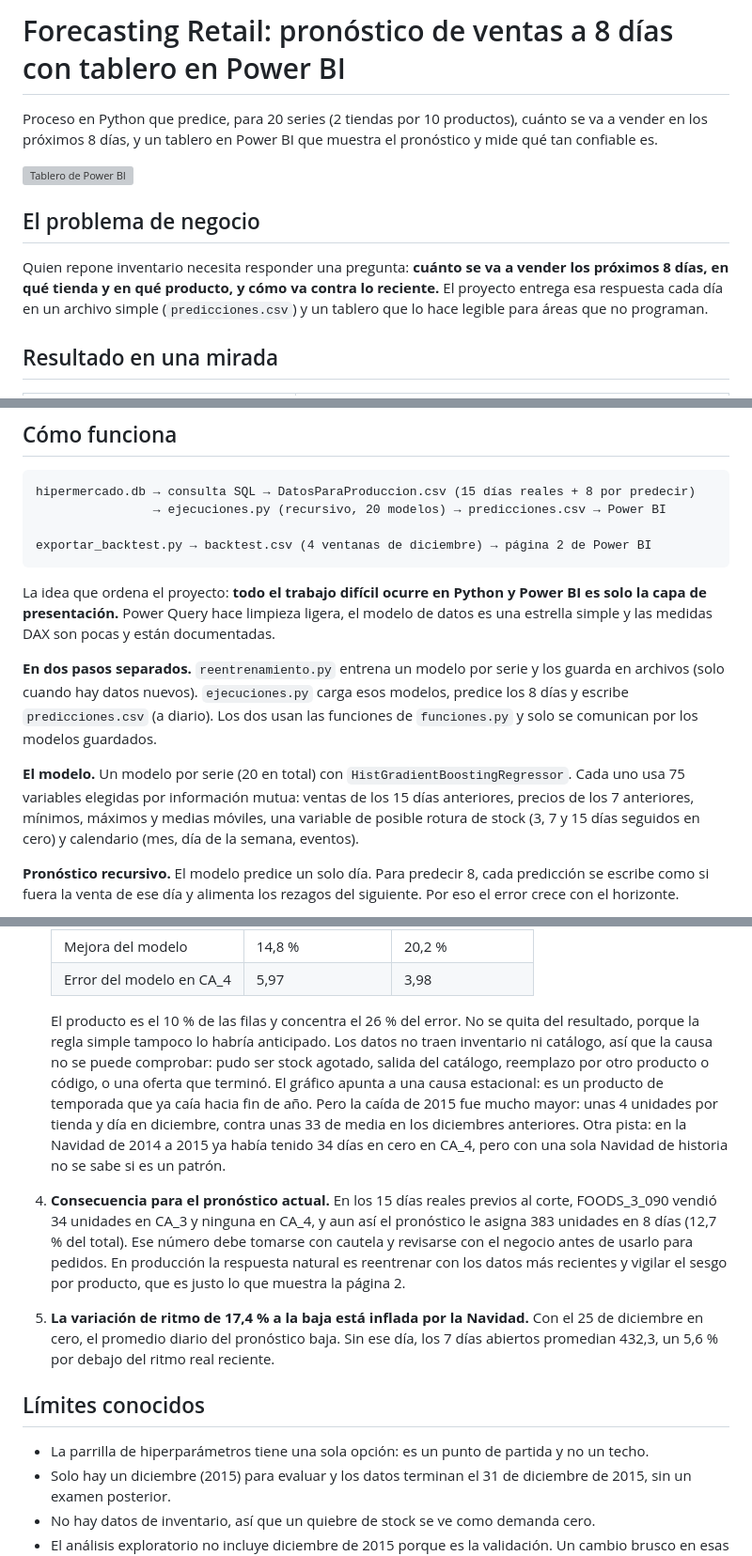
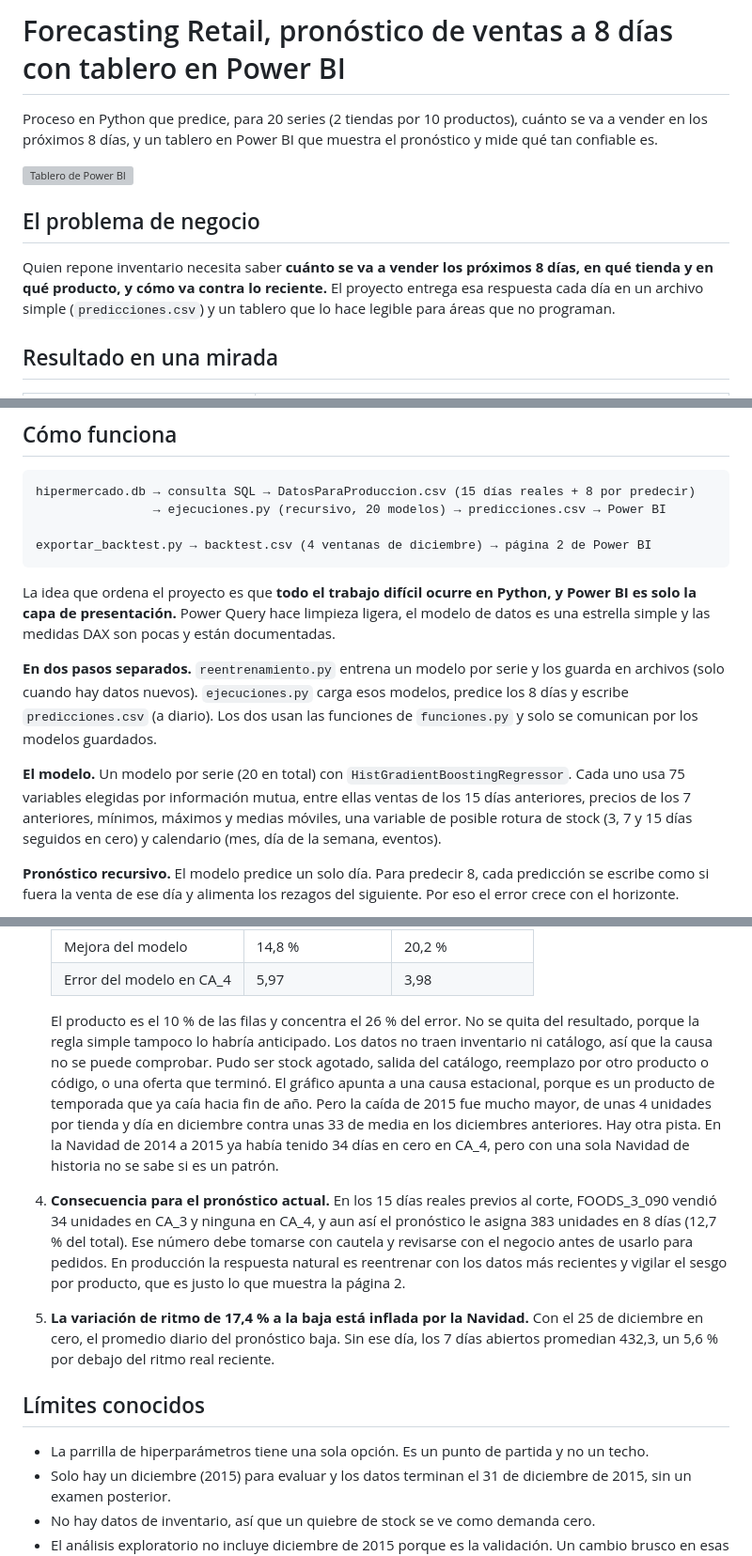
Before and after one commit to DataRex-47/02_FORECASTING, a Markdown page: README.md, 3 parts joined by grey strips. Shown at 94% size. GitHub-like rendering; grey boxes are pictures that could not be loaded.

````diff
--- a/README.md
+++ b/README.md
@@ -1,4 +1,4 @@
-# Forecasting Retail: pronóstico de ventas a 8 días con tablero en Power BI
+# Forecasting Retail, pronóstico de ventas a 8 días con tablero en Power BI
 
 Proceso en Python que predice, para 20 series (2 tiendas por 10 productos), cuánto se va a vender en los próximos 8 días, y un tablero en Power BI que muestra el pronóstico y mide qué tan confiable es.
 
@@ -6,7 +6,7 @@ Proceso en Python que predice, para 20 series (2 tiendas por 10 productos), cuá
 
 ## El problema de negocio
 
-Quien repone inventario necesita responder una pregunta: **cuánto se va a vender los próximos 8 días, en qué tienda y en qué producto, y cómo va contra lo reciente.** El proyecto entrega esa respuesta cada día en un archivo simple (`predicciones.csv`) y un tablero que lo hace legible para áreas que no programan.
+Quien repone inventario necesita saber **cuánto se va a vender los próximos 8 días, en qué tienda y en qué producto, y cómo va contra lo reciente.** El proyecto entrega esa respuesta cada día en un archivo simple (`predicciones.csv`) y un tablero que lo hace legible para áreas que no programan.
 
 ## Resultado en una mirada
 
@@ -35,11 +53,11 @@ hipermercado.db → consulta SQL → DatosParaProduccion.csv (15 días reales +
 exportar_backtest.py → backtest.csv (4 ventanas de diciembre) → página 2 de Power BI
 ```
 
-La idea que ordena el proyecto: **todo el trabajo difícil ocurre en Python y Power BI es solo la capa de presentación.** Power Query hace limpieza ligera, el modelo de datos es una estrella simple y las medidas DAX son pocas y están documentadas.
+La idea que ordena el proyecto es que **todo el trabajo difícil ocurre en Python, y Power BI es solo la capa de presentación.** Power Query hace limpieza ligera, el modelo de datos es una estrella simple y las medidas DAX son pocas y están documentadas.
 
 **En dos pasos separados.** `reentrenamiento.py` entrena un modelo por serie y los guarda en archivos (solo cuando hay datos nuevos). `ejecuciones.py` carga esos modelos, predice los 8 días y escribe `predicciones.csv` (a diario). Los dos usan las funciones de `funciones.py` y solo se comunican por los modelos guardados.
 
-**El modelo.** Un modelo por serie (20 en total) con `HistGradientBoostingRegressor`. Cada uno usa 75 variables elegidas por información mutua: ventas de los 15 días anteriores, precios de los 7 anteriores, mínimos, máximos y medias móviles, una variable de posible rotura de stock (3, 7 y 15 días seguidos en cero) y calendario (mes, día de la semana, eventos).
+**El modelo.** Un modelo por serie (20 en total) con `HistGradientBoostingRegressor`. Cada uno usa 75 variables elegidas por información mutua, entre ellas ventas de los 15 días anteriores, precios de los 7 anteriores, mínimos, máximos y medias móviles, una variable de posible rotura de stock (3, 7 y 15 días seguidos en cero) y calendario (mes, día de la semana, eventos).
 
 **Pronóstico recursivo.** El modelo predice un solo día. Para predecir 8, cada predicción se escribe como si fuera la venta de ese día y alimenta los rezagos del siguiente. Por eso el error crece con el horizonte.
 
@@ -80,13 +98,13 @@ El modelo gana en 3 de las 4 ventanas y es más parejo (su error va de 7,9 a 9,6
    | Mejora del modelo | 14,8 % | 20,2 % |
    | Error del modelo en CA_4 | 5,97 | 3,98 |
 
-   El producto es el 10 % de las filas y concentra el 26 % del error. No se quita del resultado, porque la regla simple tampoco lo habría anticipado. Los datos no traen inventario ni catálogo, así que la causa no se puede comprobar: pudo ser stock agotado, salida del catálogo, reemplazo por otro producto o código, o una oferta que terminó. El gráfico apunta a una causa estacional: es un producto de temporada que ya caía hacia fin de año. Pero la caída de 2015 fue mucho mayor: unas 4 unidades por tienda y día en diciembre, contra unas 33 de media en los diciembres anteriores. Otra pista: en la Navidad de 2014 a 2015 ya había tenido 34 días en cero en CA_4, pero con una sola Navidad de historia no se sabe si es un patrón.
+   El producto es el 10 % de las filas y concentra el 26 % del error. No se quita del resultado, porque la regla simple tampoco lo habría anticipado. Los datos no traen inventario ni catálogo, así que la causa no se puede comprobar. Pudo ser stock agotado, salida del catálogo, reemplazo por otro producto o código, o una oferta que terminó. El gráfico apunta a una causa estacional, porque es un producto de temporada que ya caía hacia fin de año. Pero la caída de 2015 fue mucho mayor, de unas 4 unidades por tienda y día en diciembre contra unas 33 de media en los diciembres anteriores. Hay otra pista. En la Navidad de 2014 a 2015 ya había tenido 34 días en cero en CA_4, pero con una sola Navidad de historia no se sabe si es un patrón.
 4. **Consecuencia para el pronóstico actual.** En los 15 días reales previos al corte, FOODS_3_090 vendió 34 unidades en CA_3 y ninguna en CA_4, y aun así el pronóstico le asigna 383 unidades en 8 días (12,7 % del total). Ese número debe tomarse con cautela y revisarse con el negocio antes de usarlo para pedidos. En producción la respuesta natural es reentrenar con los datos más recientes y vigilar el sesgo por producto, que es justo lo que muestra la página 2.
 5. **La variación de ritmo de 17,4 % a la baja está inflada por la Navidad.** Con el 25 de diciembre en cero, el promedio diario del pronóstico baja. Sin ese día, los 7 días abiertos promedian 432,3, un 5,6 % por debajo del ritmo real reciente.
 
 ## Límites conocidos
 
-* La parrilla de hiperparámetros tiene una sola opción: es un punto de partida y no un techo.
+* La parrilla de hiperparámetros tiene una sola opción. Es un punto de partida y no un techo.
 * Solo hay un diciembre (2015) para evaluar y los datos terminan el 31 de diciembre de 2015, sin un examen posterior.
 * No hay datos de inventario, así que un quiebre de stock se ve como demanda cero.
 * El análisis exploratorio no incluye diciembre de 2015 porque es la validación. Un cambio brusco en esas fechas, como el de FOODS_3_090, solo aparece al evaluar.
````
Also changed, not shown: other parts of README.md (+21 -3 lines), docs/mejora_con_sin_foods.png (added).
